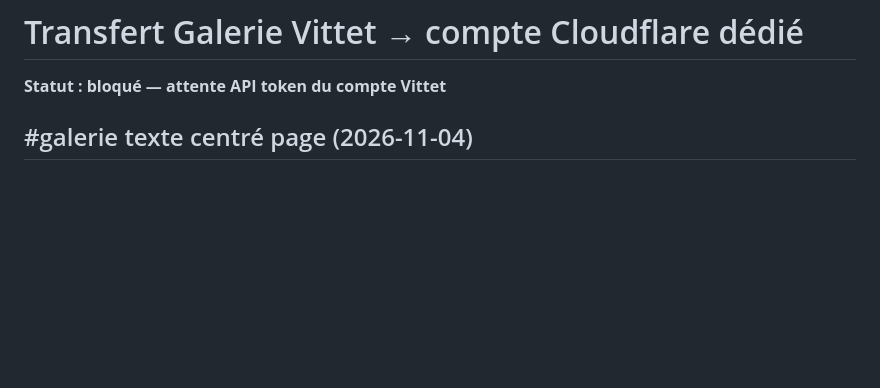
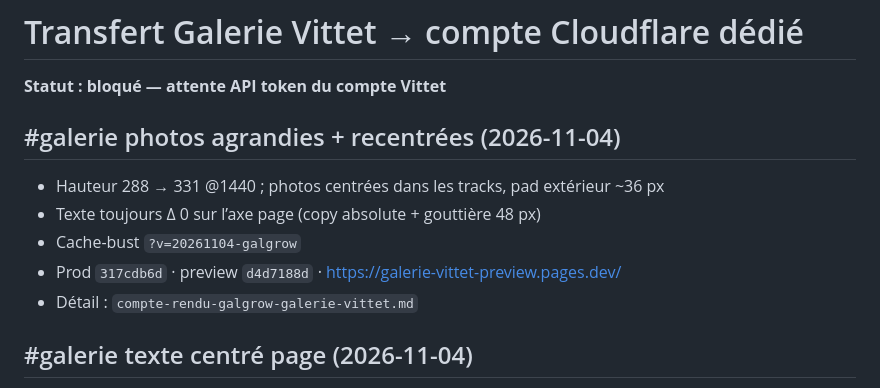
Before and after one commit to ZaraA1971/pupitre-core, a Markdown page: STATUS.md, the part around the change. GitHub-like rendering; blank space fills up the shorter version.

```diff
--- a/STATUS.md
+++ b/STATUS.md
@@ -1,6 +1,14 @@
 # Transfert Galerie Vittet → compte Cloudflare dédié
 
 **Statut : bloqué — attente API token du compte Vittet**
+
+## #galerie photos agrandies + recentrées (2026-11-04)
+
+- Hauteur 288 → 331 @1440 ; photos centrées dans les tracks, pad extérieur ~36 px
+- Texte toujours Δ 0 sur l’axe page (copy absolute + gouttière 48 px)
+- Cache-bust `?v=20261104-galgrow`
+- Prod `317cdb6d` · preview `d4d7188d` · https://galerie-vittet-preview.pages.dev/
+- Détail : `compte-rendu-galgrow-galerie-vittet.md`
 
 ## #galerie texte centré page (2026-11-04)
 
```
Also changed, not shown: compte-rendu-galgrow-galerie-vittet.md (added, +33 -0 lines).
